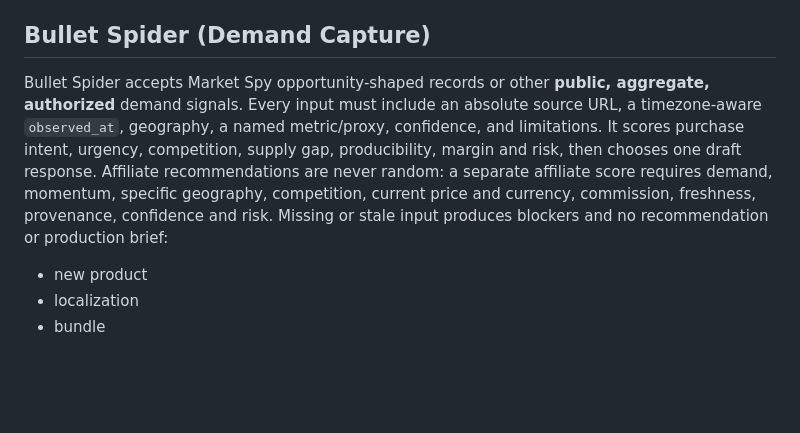
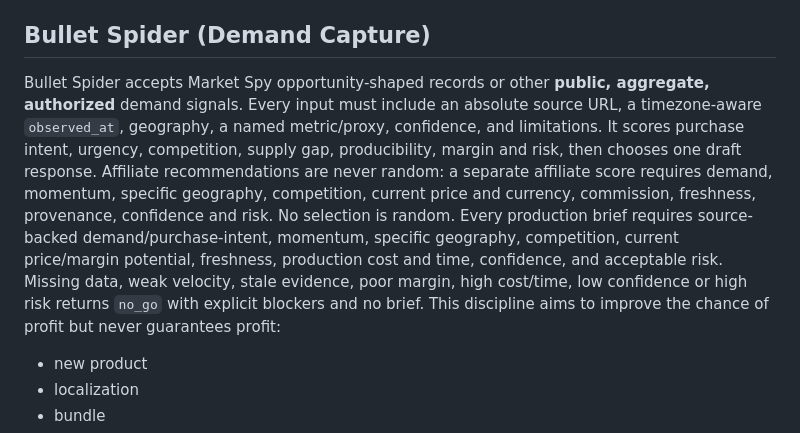
Before and after one commit to maghlifiissam-art/spider-network, a Markdown page: README.md, the part around the change. Rendered like a GitHub page; blank space fills up the shorter version.

Commit message:
docs: explain evidence and economics gate
Clarified the requirements for Bullet Spider's input and production brief processes.

```diff
--- a/README.md
+++ b/README.md
@@ -21,7 +21,7 @@ This repository is an early, untested integration workspace. Start with the loca
 
 ## Bullet Spider (Demand Capture)
 
-Bullet Spider accepts Market Spy opportunity-shaped records or other **public, aggregate, authorized** demand signals. Every input must include an absolute source URL, a timezone-aware `observed_at`, geography, a named metric/proxy, confidence, and limitations. It scores purchase intent, urgency, competition, supply gap, producibility, margin and risk, then chooses one draft response. Affiliate recommendations are never random: a separate affiliate score requires demand, momentum, specific geography, competition, current price and currency, commission, freshness, provenance, confidence and risk. Missing or stale input produces blockers and no recommendation or production brief:
+Bullet Spider accepts Market Spy opportunity-shaped records or other **public, aggregate, authorized** demand signals. Every input must include an absolute source URL, a timezone-aware `observed_at`, geography, a named metric/proxy, confidence, and limitations. It scores purchase intent, urgency, competition, supply gap, producibility, margin and risk, then chooses one draft response. Affiliate recommendations are never random: a separate affiliate score requires demand, momentum, specific geography, competition, current price and currency, commission, freshness, provenance, confidence and risk. No selection is random. Every production brief requires source-backed demand/purchase-intent, momentum, specific geography, competition, current price/margin potential, freshness, production cost and time, confidence, and acceptable risk. Missing data, weak velocity, stale evidence, poor margin, high cost/time, low confidence or high risk returns `no_go` with explicit blockers and no brief. This discipline aims to improve the chance of profit but never guarantees profit:
 
 - new product
 - localization
```
